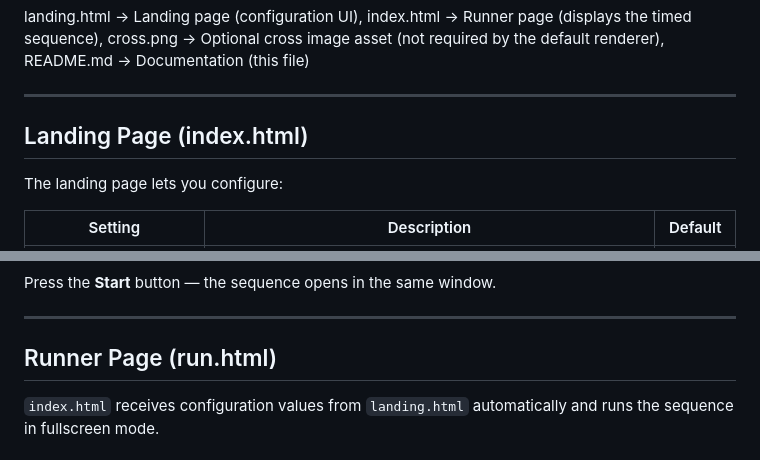
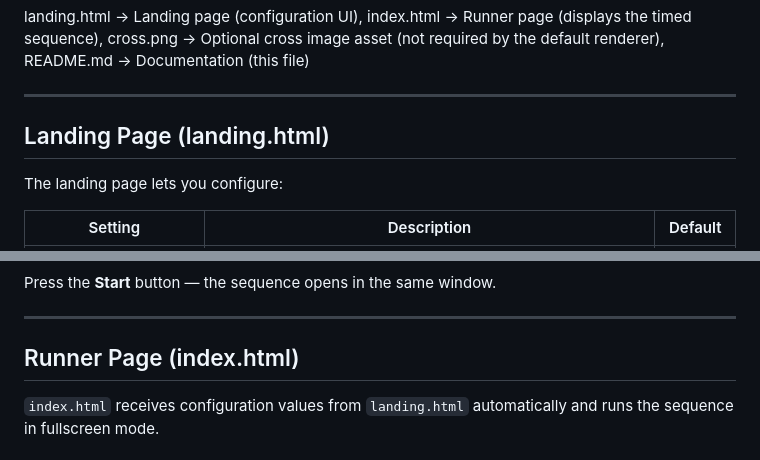
Before and after one commit to MarkoNeuro/resting_state_screen, a Markdown page: README.md, 2 parts joined by grey strips. GitHub-like rendering.

Commit message:
Rename HTML files in README

```diff
--- a/README.md
+++ b/README.md
@@ -34,7 +34,7 @@ README.md → Documentation (this file)
 
 ---
 
-## Landing Page (index.html)
+## Landing Page (landing.html)
 
 The landing page lets you configure:
 
@@ -55,7 +55,7 @@ Press the **Start** button — the sequence opens in the same window.
 
 ---
 
-## Runner Page (run.html)
+## Runner Page (index.html)
 
 `index.html` receives configuration values from `landing.html` automatically and runs the sequence in fullscreen mode.
 
```
